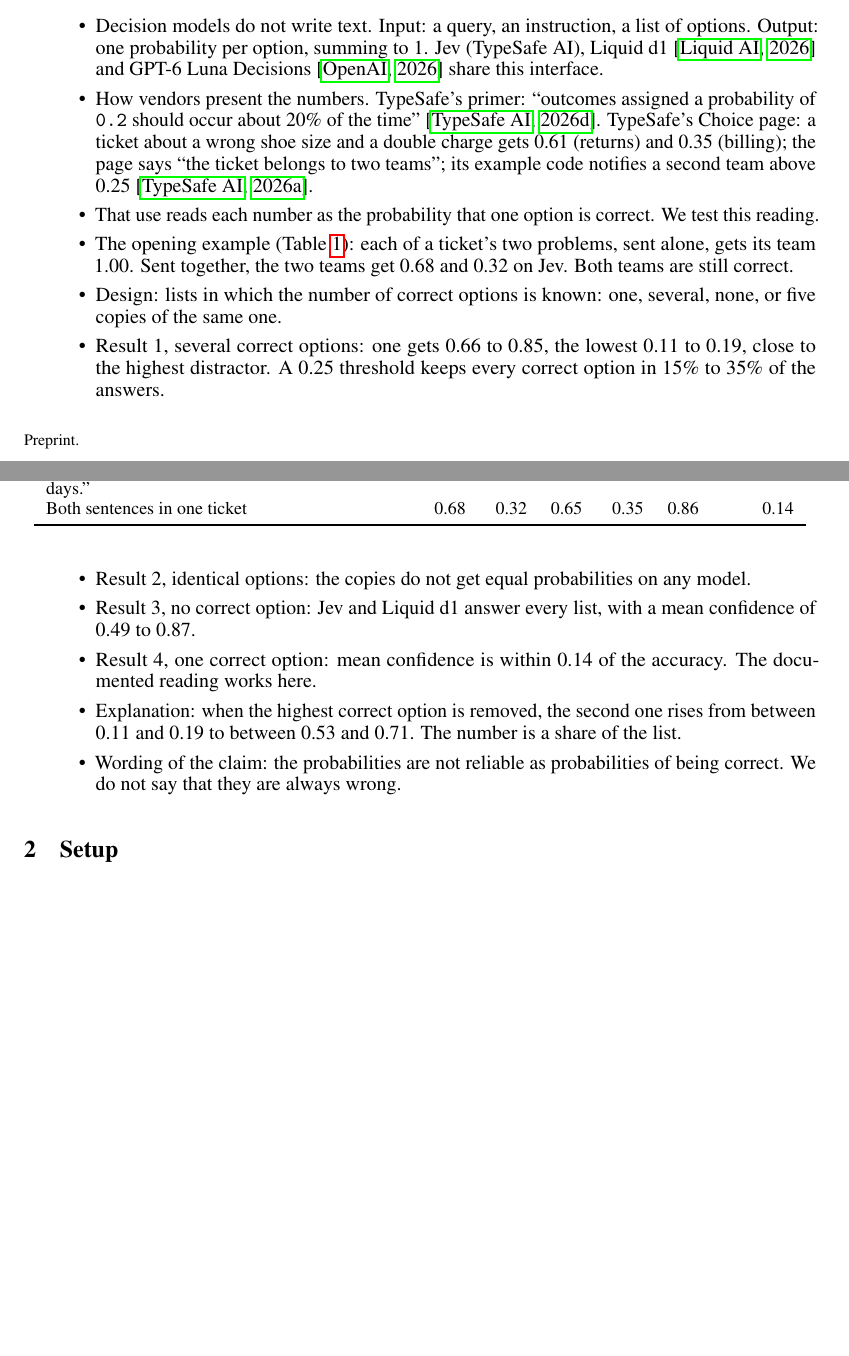
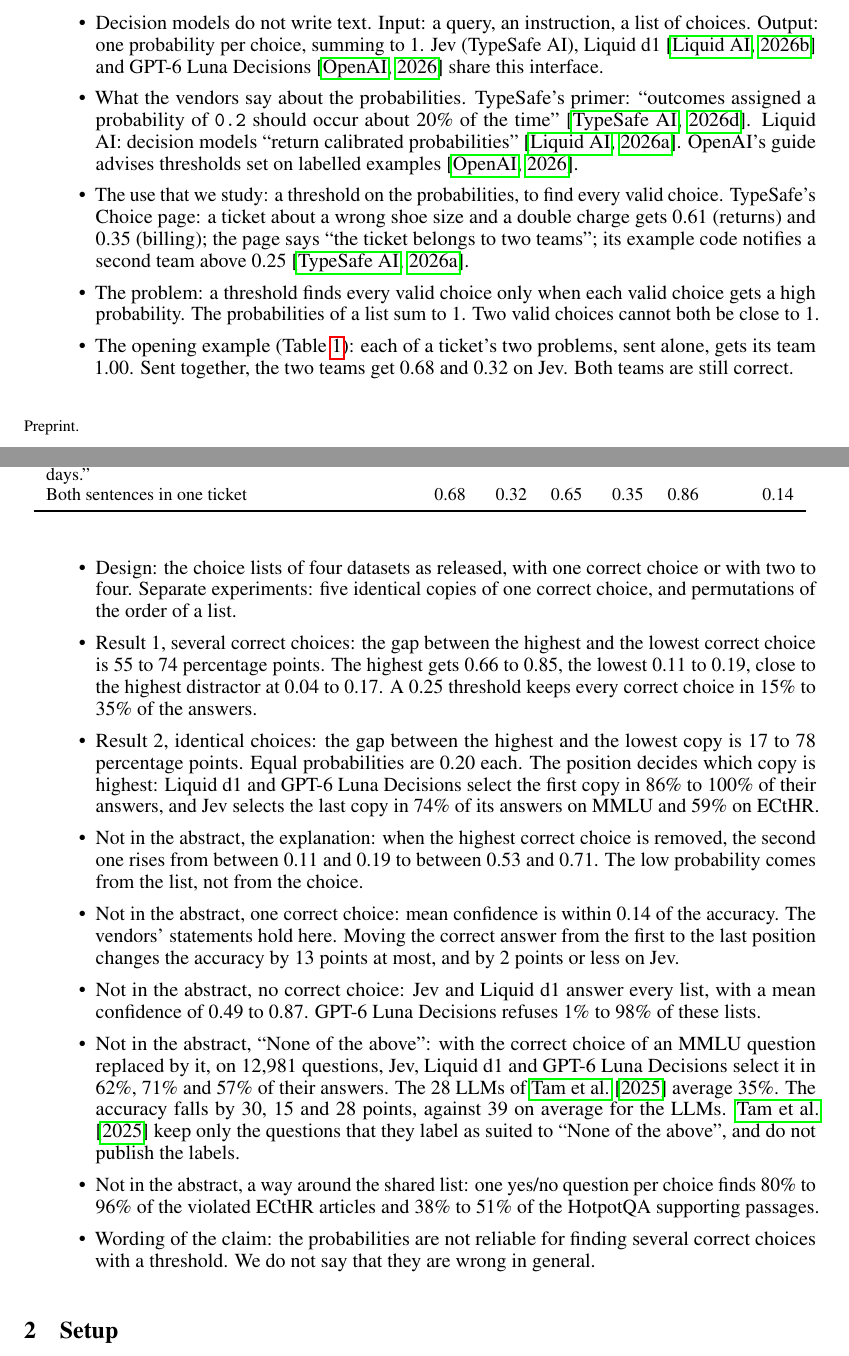
Before and after one commit to Rushab1/gr-jev, a LaTeX paper (paper/main.tex, which reads paper/sections/introduction.tex): two parts of pages 1 and 2 of 11 before the commit and two parts of pages 1 and 2 of 12 after it, joined at a grey line, cut so that both start at the same text, the shorter picture padded with empty space. Compiled offline with pdfLaTeX.

Commit message:
Align the introduction outline with the abstract
The bullets follow the threshold framing of the abstract, use its term "choice", and name the experiments that the
abstract leaves out. The reference for Liquid AI's documentation is added for its statement on calibrated
probabilities.

Co-Authored-By: Claude Opus 5.5 <noreply@anthropic.com>
Claude-Session: https://claude.ai/code/session_018LL8FCe4karaXthuQMgr8r

```diff
--- a/paper/sections/introduction.tex
+++ b/paper/sections/introduction.tex
@@ -1,16 +1,20 @@
 \section{Introduction}
 \begin{itemize}
-\item Decision models do not write text. Input: a query, an instruction, a list of options. Output: one probability per option, summing to 1. Jev (TypeSafe AI), Liquid d1~\citep{liquid2026introducing} and GPT-6 Luna Decisions~\citep{openai2026decisions} share this interface.
-\item How vendors present the numbers. TypeSafe's primer: ``outcomes assigned a probability of \texttt{0.2} should occur about 20\% of the time''~\citep{typesafe2026primer}. TypeSafe's Choice page: a ticket about a wrong shoe size and a double charge gets 0.61 (returns) and 0.35 (billing); the page says ``the ticket belongs to two teams''; its example code notifies a second team above 0.25~\citep{typesafe2026choice}.
-\item That use reads each number as the probability that one option is correct. We test this reading.
+\item Decision models do not write text. Input: a query, an instruction, a list of choices. Output: one probability per choice, summing to 1. Jev (TypeSafe AI), Liquid d1~\citep{liquid2026introducing} and GPT-6 Luna Decisions~\citep{openai2026decisions} share this interface.
+\item What the vendors say about the probabilities. TypeSafe's primer: ``outcomes assigned a probability of \texttt{0.2} should occur about 20\% of the time''~\citep{typesafe2026primer}. Liquid AI: decision models ``return calibrated probabilities''~\citep{liquid2026decision}. OpenAI's guide advises thresholds set on labelled examples~\citep{openai2026decisions}.
+\item The use that we study: a threshold on the probabilities, to find every valid choice. TypeSafe's Choice page: a ticket about a wrong shoe size and a double charge gets 0.61 (returns) and 0.35 (billing); the page says ``the ticket belongs to two teams''; its example code notifies a second team above 0.25~\citep{typesafe2026choice}.
+\item The problem: a threshold finds every valid choice only when each valid choice gets a high probability. The probabilities of a list sum to 1. Two valid choices cannot both be close to 1.
 \item The opening example (Table~\ref{tab:example}): each of a ticket's two problems, sent alone, gets its team 1.00. Sent together, the two teams get 0.68 and 0.32 on Jev. Both teams are still correct.
-\item Design: lists in which the number of correct options is known: one, several, none, or five copies of the same one.
-\item Result 1, several correct options: one gets 0.66 to 0.85, the lowest 0.11 to 0.19, close to the highest distractor. A 0.25 threshold keeps every correct option in 15\% to 35\% of the answers.
-\item Result 2, identical options: the copies do not get equal probabilities on any model.
-\item Result 3, no correct option: Jev and Liquid d1 answer every list, with a mean confidence of 0.49 to 0.87.
-\item Result 4, one correct option: mean confidence is within 0.14 of the accuracy. The documented reading works here.
-\item Explanation: when the highest correct option is removed, the second one rises from between 0.11 and 0.19 to between 0.53 and 0.71. The number is a share of the list.
-\item Wording of the claim: the probabilities are not reliable as probabilities of being correct. We do not say that they are always wrong.
+\item Design: the choice lists of four datasets as released, with one correct choice or with two to four. Separate experiments: five identical copies of one correct choice, and permutations of the order of a list.
+\item Result 1, several correct choices: the gap between the highest and the lowest correct choice is 55 to 74 percentage points. The highest gets 0.66 to 0.85, the lowest 0.11 to 0.19, close to the highest distractor at 0.04 to 0.17. A 0.25 threshold keeps every correct choice in 15\% to 35\% of the answers.
+\item Result 2, identical choices: the gap between the highest and the lowest copy is 17 to 78 percentage points. Equal probabilities are 0.20 each. The position decides which copy is highest: Liquid d1 and GPT-6 Luna Decisions select the first copy in 86\% to 100\% of their answers, and Jev selects the last copy in 74\% of its answers on MMLU and 59\% on ECtHR.
+\item Not in the abstract, the explanation: when the highest correct choice is removed, the second one rises from between 0.11 and 0.19 to between 0.53 and 0.71. The low probability comes from the list, not from the choice.
+\item Not in the abstract, one correct choice: mean confidence is within 0.14 of the accuracy. The vendors' statements hold here. Moving the correct answer from the first to the last position changes the accuracy by 13 points at most, and by 2 points or less on Jev.
+\item Not in the abstract, no correct choice: Jev and Liquid d1 answer every list, with a mean confidence of 0.49 to 0.87. GPT-6 Luna Decisions refuses 1\% to 98\% of these lists.
+% The run is results/mmlu_na_replaced*/2026-10-12_01. It is not yet in the results section or in the report.
+\item Not in the abstract, ``None of the above'': with the correct choice of an MMLU question replaced by it, on 12,981 questions, Jev, Liquid d1 and GPT-6 Luna Decisions select it in 62\%, 71\% and 57\% of their answers. The 28 LLMs of \citet{tam2025none} average 35\%. The accuracy falls by 30, 15 and 28 points, against 39 on average for the LLMs. \citet{tam2025none} keep only the questions that they label as suited to ``None of the above'', and do not publish the labels.
+\item Not in the abstract, a way around the shared list: one yes/no question per choice finds 80\% to 96\% of the violated ECtHR articles and 38\% to 51\% of the HotpotQA supporting passages.
+\item Wording of the claim: the probabilities are not reliable for finding several correct choices with a threshold. We do not say that they are wrong in general.
 \end{itemize}
 
 % The ticket is tickets/two_issues/11, and its two problems are tickets/one_issue/10 and tickets/one_issue/11, in
```
Also changed, not shown: paper/references.bib (+9 -0 lines).
